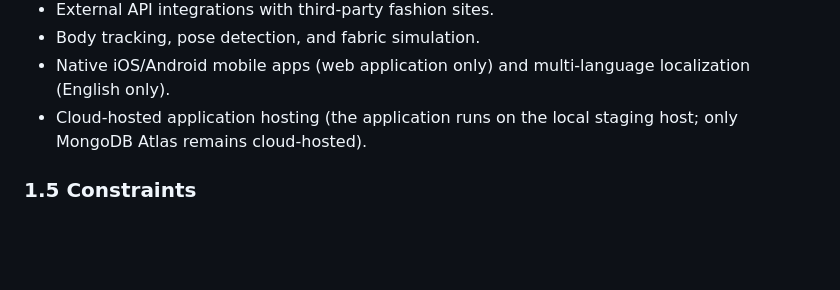
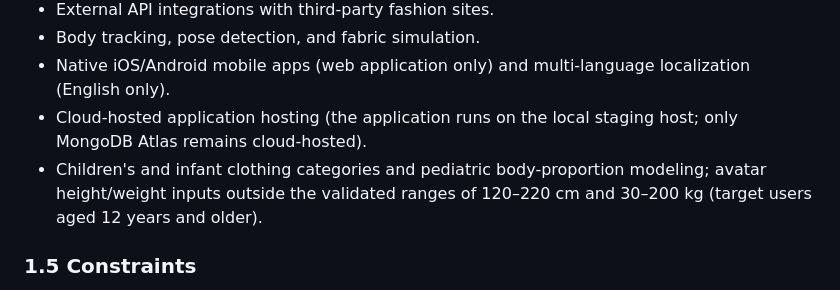
Before and after one commit to sethtae21/PRIN173-ProjectManagment, a Markdown page: docs/FitFusionAI-Project Scope.md, the part around one of its changes. Rendered like a GitHub page; blank space fills up the shorter version.

```diff
--- a/docs/FitFusionAI-Project Scope.md
+++ b/docs/FitFusionAI-Project Scope.md
@@ -48,6 +48,7 @@ The business problem addressed by the MVP is pre-purchase uncertainty — shoppe
 * Body tracking, pose detection, and fabric simulation.
 * Native iOS/Android mobile apps (web application only) and multi-language localization (English only).
 * Cloud-hosted application hosting (the application runs on the local staging host; only MongoDB Atlas remains cloud-hosted).
+* Children's and infant clothing categories and pediatric body-proportion modeling; avatar height/weight inputs outside the validated ranges of 120–220 cm and 30–200 kg (target users aged 12 years and older).
 
 ### **1.5 Constraints**
 
```
Also changed, not shown: other parts of docs/FitFusionAI-Project Scope.md (+1 -1 lines), docs/FitFusionAI - SRS.md (+5 -3 lines), docs/FitFusionAI-Project Charter.md (+3 -2 lines).
